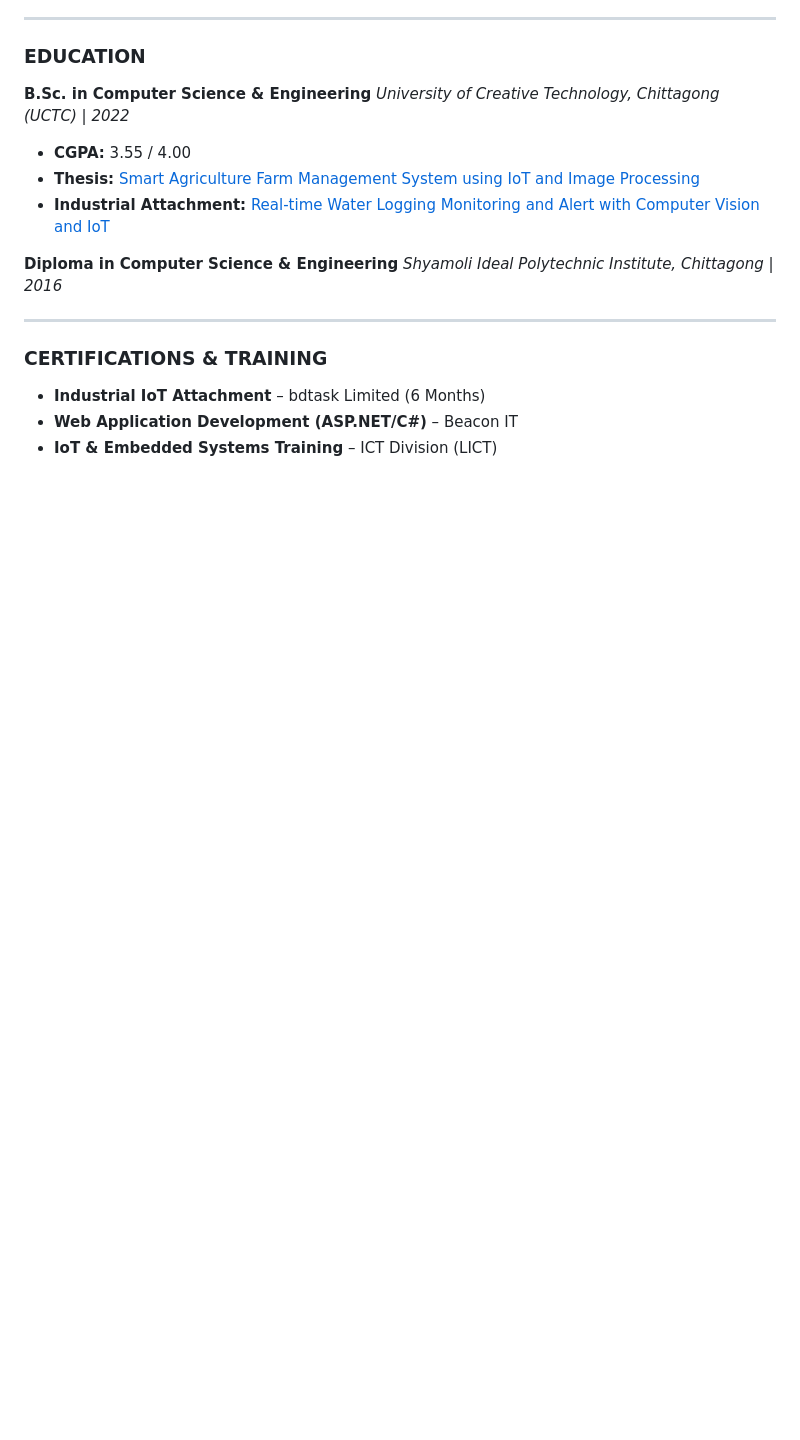
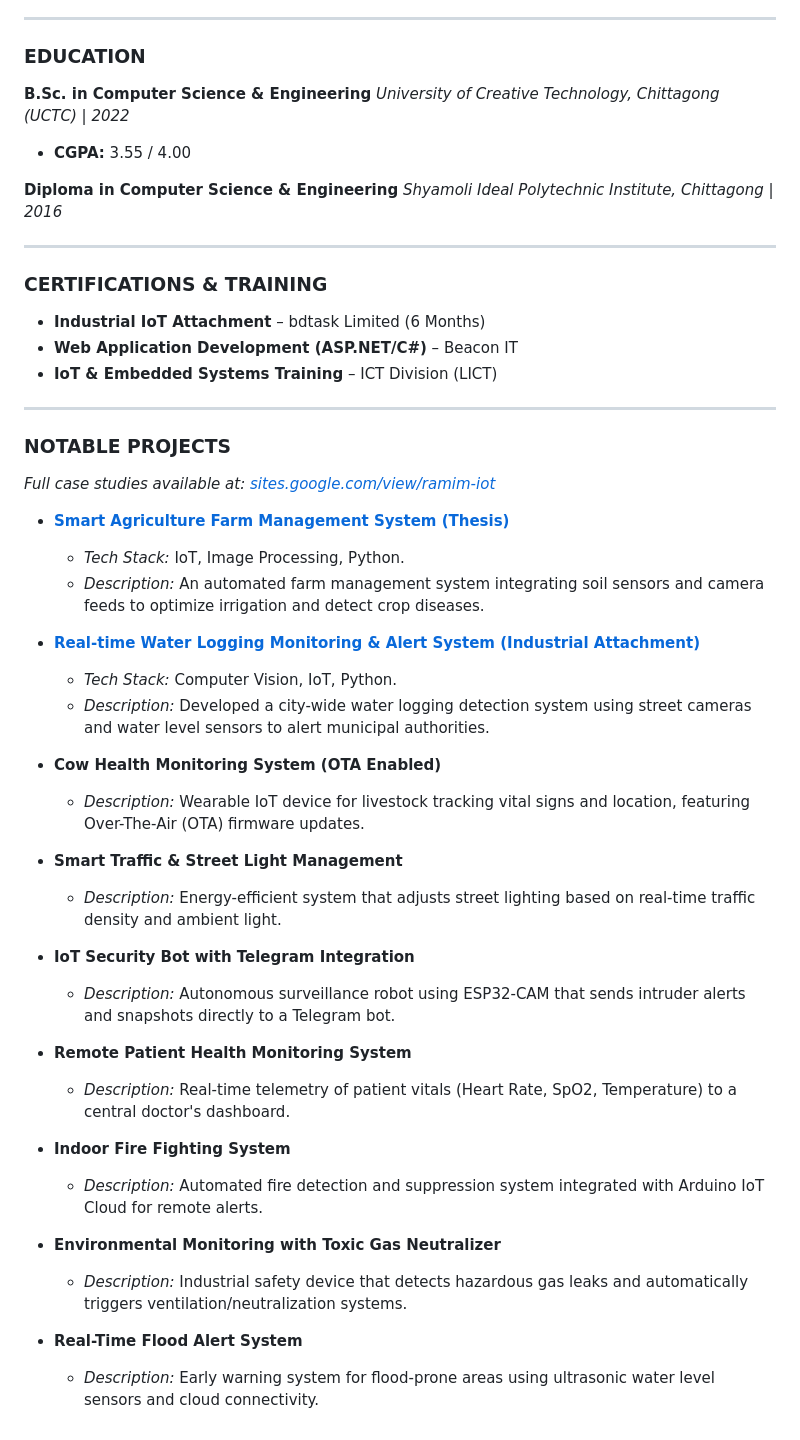
Before and after one commit to RamimIoT/Portfolio, a Markdown page: Sakiul_Mowla_Ramim_CV.md, the part around one of its changes. GitHub-like rendering; blank space fills up the shorter version.

```diff
--- a/Sakiul_Mowla_Ramim_CV.md
+++ b/Sakiul_Mowla_Ramim_CV.md
@@ -63,8 +63,6 @@ Performance-driven **Senior IoT Engineer** with over 4 years of experience archi
 **B.Sc. in Computer Science & Engineering**
 *University of Creative Technology, Chittagong (UCTC)* | *2022*
 * **CGPA:** 3.55 / 4.00
-* **Thesis:** [Smart Agriculture Farm Management System using IoT and Image Processing](https://sites.google.com/view/ramim-iot/smart-agriculture-farm-management-system-using-iot-and-image-processing)
-* **Industrial Attachment:** [Real-time Water Logging Monitoring and Alert with Computer Vision and IoT](https://sites.google.com/view/ramim-iot/real-time-water-logging-monitoring-and-alert-with-computer-vision-and-iot)
 
 **Diploma in Computer Science & Engineering**
 *Shyamoli Ideal Polytechnic Institute, Chittagong* | *2016*
@@ -75,3 +73,37 @@ Performance-driven **Senior IoT Engineer** with over 4 years of experience archi
 * **Industrial IoT Attachment** – bdtask Limited (6 Months)
 * **Web Application Development (ASP.NET/C#)** – Beacon IT
 * **IoT & Embedded Systems Training** – ICT Division (LICT)
+
+---
+
+### **NOTABLE PROJECTS**
+*Full case studies available at: [sites.google.com/view/ramim-iot](https://sites.google.com/view/ramim-iot/about)*
+
+* **[Smart Agriculture Farm Management System (Thesis)](https://sites.google.com/view/ramim-iot/smart-agriculture-farm-management-system-using-iot-and-image-processing)**
+    * *Tech Stack:* IoT, Image Processing, Python.
+    * *Description:* An automated farm management system integrating soil sensors and camera feeds to optimize irrigation and detect crop diseases.
+
+* **[Real-time Water Logging Monitoring & Alert System (Industrial Attachment)](https://sites.google.com/view/ramim-iot/real-time-water-logging-monitoring-and-alert-with-computer-vision-and-iot)**
+    * *Tech Stack:* Computer Vision, IoT, Python.
+    * *Description:* Developed a city-wide water logging detection system using street cameras and water level sensors to alert municipal authorities.
+
+* **Cow Health Monitoring System (OTA Enabled)**
+    * *Description:* Wearable IoT device for livestock tracking vital signs and location, featuring Over-The-Air (OTA) firmware updates.
+
+* **Smart Traffic & Street Light Management**
+    * *Description:* Energy-efficient system that adjusts street lighting based on real-time traffic density and ambient light.
+
+* **IoT Security Bot with Telegram Integration**
+    * *Description:* Autonomous surveillance robot using ESP32-CAM that sends intruder alerts and snapshots directly to a Telegram bot.
+
+* **Remote Patient Health Monitoring System**
+    * *Description:* Real-time telemetry of patient vitals (Heart Rate, SpO2, Temperature) to a central doctor's dashboard.
+
+* **Indoor Fire Fighting System**
+    * *Description:* Automated fire detection and suppression system integrated with Arduino IoT Cloud for remote alerts.
+
+* **Environmental Monitoring with Toxic Gas Neutralizer**
+    * *Description:* Industrial safety device that detects hazardous gas leaks and automatically triggers ventilation/neutralization systems.
+
+* **Real-Time Flood Alert System**
+    * *Description:* Early warning system for flood-prone areas using ultrasonic water level sensors and cloud connectivity.
```
Also changed, not shown: other parts of Sakiul_Mowla_Ramim_CV.md (+4 -4 lines), Sakiul_Mowla_Ramim_CV - Copy.md (+26 -18 lines).
